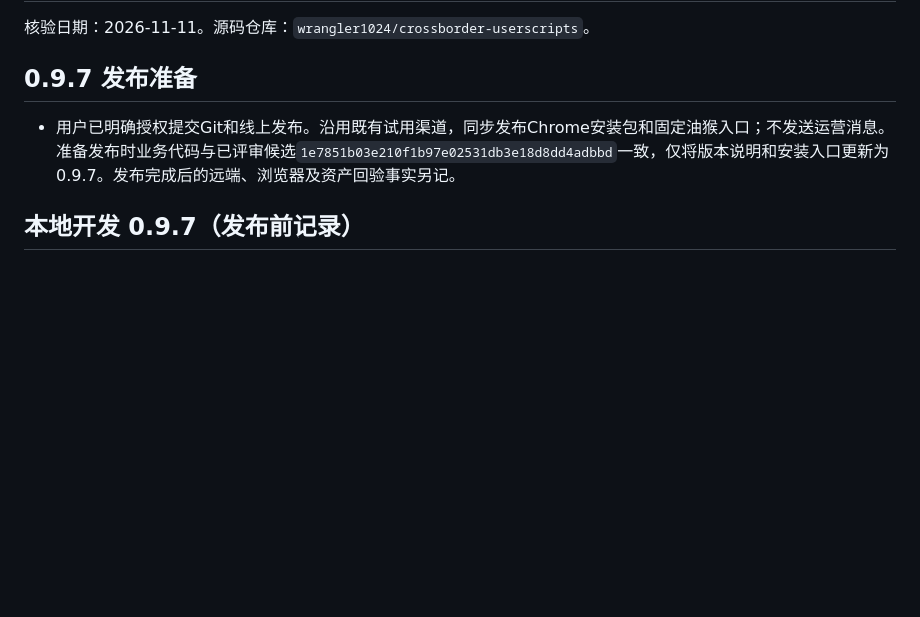
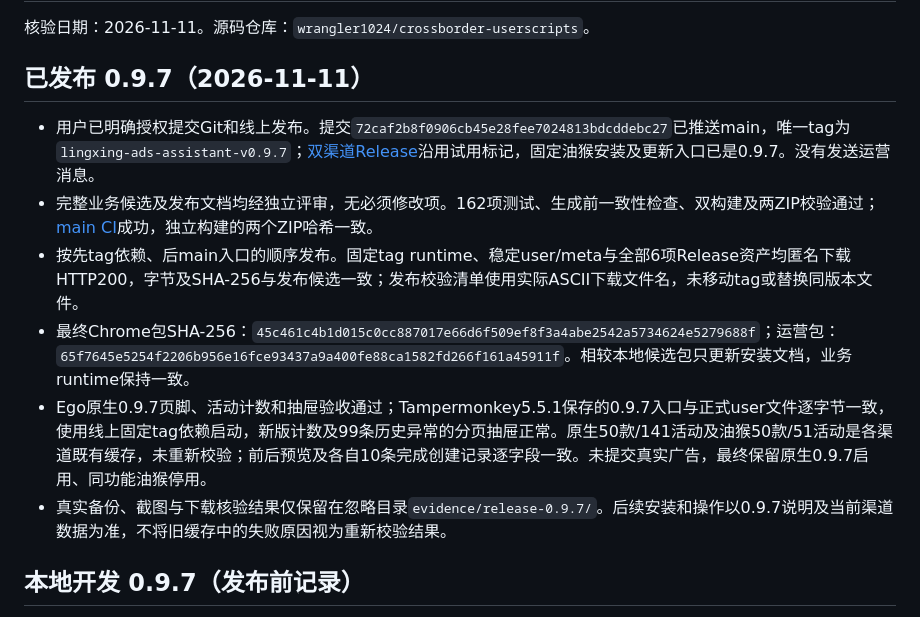
Before and after one commit to wrangler1024/crossborder-userscripts, a Markdown page: extensions/lingxing-ads-assistant/HANDOFF.md, the part around the change. GitHub-like rendering; blank space fills up the shorter version.

Commit message:
docs(lingxing-ads): record verified 0.9.7 release

```diff
--- a/extensions/lingxing-ads-assistant/HANDOFF.md
+++ b/extensions/lingxing-ads-assistant/HANDOFF.md
@@ -2,9 +2,14 @@
 
 核验日期：2026-11-11。源码仓库：`wrangler1024/crossborder-userscripts`。
 
-## 0.9.7 发布准备
+## 已发布 0.9.7（2026-11-11）
 
-- 用户已明确授权提交Git和线上发布。沿用既有试用渠道，同步发布Chrome安装包和固定油猴入口；不发送运营消息。准备发布时业务代码与已评审候选`1e7851b03e210f1b97e02531db3e18d8dd4adbbd`一致，仅将版本说明和安装入口更新为0.9.7。发布完成后的远端、浏览器及资产回验事实另记。
+- 用户已明确授权提交Git和线上发布。提交`72caf2b8f0906cb45e28fee7024813bdcddebc27`已推送main，唯一tag为`lingxing-ads-assistant-v0.9.7`；[双渠道Release](https://github.com/wrangler1024/crossborder-userscripts/releases/tag/lingxing-ads-assistant-v0.9.7)沿用试用标记，固定油猴安装及更新入口已是0.9.7。没有发送运营消息。
+- 完整业务候选及发布文档均经独立评审，无必须修改项。162项测试、生成前一致性检查、双构建及两ZIP校验通过；[main CI](https://github.com/wrangler1024/crossborder-userscripts/actions/runs/43032029217)成功，独立构建的两个ZIP哈希一致。
+- 按先tag依赖、后main入口的顺序发布。固定tag runtime、稳定user/meta与全部6项Release资产均匿名下载HTTP200，字节及SHA-256与发布候选一致；发布校验清单使用实际ASCII下载文件名，未移动tag或替换同版本文件。
+- 最终Chrome包SHA-256：`45c461c4b1d015c0cc887017e66d6f509ef8f3a4abe2542a5734624e5279688f`；运营包：`65f7645e5254f2206b956e16fce93437a9a400fe88ca1582fd266f161a45911f`。相较本地候选包只更新安装文档，业务runtime保持一致。
+- Ego原生0.9.7页脚、活动计数和抽屉验收通过；Tampermonkey5.5.1保存的0.9.7入口与正式user文件逐字节一致，使用线上固定tag依赖启动，新版计数及99条历史异常的分页抽屉正常。原生50款/141活动及油猴50款/51活动是各渠道既有缓存，未重新校验；前后预览及各自10条完成创建记录逐字段一致。未提交真实广告，最终保留原生0.9.7启用、同功能油猴停用。
+- 真实备份、截图与下载核验结果仅保留在忽略目录`evidence/release-0.9.7/`。后续安装和操作以0.9.7说明及当前渠道数据为准，不将旧缓存中的失败原因视为重新校验结果。
 
 ## 本地开发 0.9.7（发布前记录）
 
```
